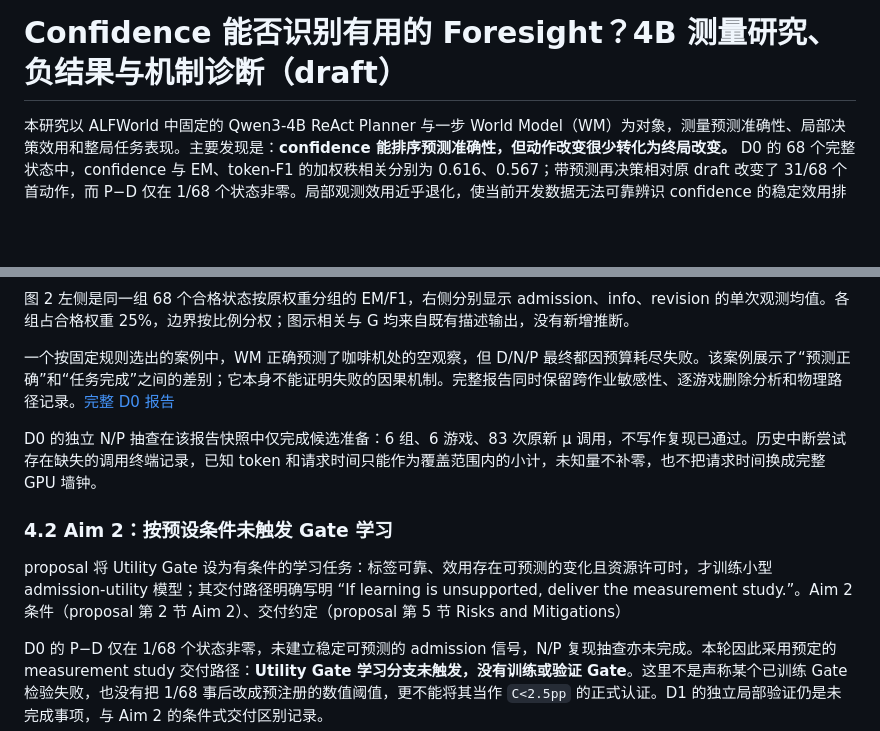
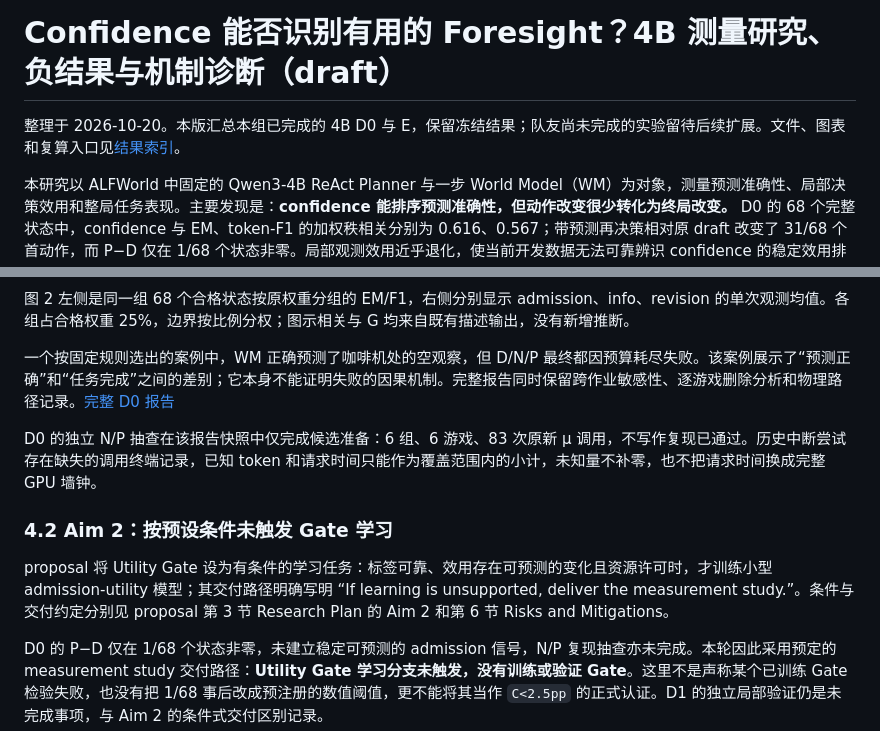
Before and after one commit to YokilyHIT/cs5446, a Markdown page: report_4b/MINIMAL_REPORT_DRAFT.md, 2 parts joined by grey strips. Rendered like a GitHub page; blank space fills up the shorter version.

```diff
--- a/report_4b/MINIMAL_REPORT_DRAFT.md
+++ b/report_4b/MINIMAL_REPORT_DRAFT.md
@@ -1,4 +1,6 @@
 # Confidence 能否识别有用的 Foresight？4B 测量研究、负结果与机制诊断（draft）
+
+整理于 2026-10-20。本版汇总本组已完成的 4B D0 与 E，保留冻结结果；队友尚未完成的实验留待后续扩展。文件、图表和复算入口见[结果索引](README.md)。
 
 本研究以 ALFWorld 中固定的 Qwen3-4B ReAct Planner 与一步 World Model（WM）为对象，测量预测准确性、局部决策效用和整局任务表现。主要发现是：**confidence 能排序预测准确性，但动作改变很少转化为终局改变。** D0 的 68 个完整状态中，confidence 与 EM、token-F1 的加权秩相关分别为 0.616、0.567；带预测再决策相对原 draft 改变了 31/68 个首动作，而 P−D 仅在 1/68 个状态非零。局部观测效用近乎退化，使当前开发数据无法可靠辨识 confidence 的稳定效用排序能力。E 的 134 个固定候选游戏上，Always、no_info、none 的 SR@30 分别为 18.66%、17.16%、16.42%；主对比 Always − no_info 为 +1.49 个百分点，预定 97.5% 区间为 [−11.60, +14.47] 个百分点，方向未定。Always 的调用量约为 none 的 2.9 倍、no_info 的 1.5 倍。效用稀疏、收益方向未定与已记录的额外成本共同构成本配置下的测量发现；按 proposal 预设条件，Utility Gate 学习分支未触发。
 
@@ -89,7 +91,7 @@ D0 的独立 N/P 抽查在该报告快照中仅完成候选准备：6 组、6
 
 ### 4.2 Aim 2：按预设条件未触发 Gate 学习
 
-proposal 将 Utility Gate 设为有条件的学习任务：标签可靠、效用存在可预测的变化且资源许可时，才训练小型 admission-utility 模型；其交付路径明确写明 “If learning is unsupported, deliver the measurement study.”。Aim 2 条件（proposal 第 2 节 Aim 2）、交付约定（proposal 第 5 节 Risks and Mitigations）
+proposal 将 Utility Gate 设为有条件的学习任务：标签可靠、效用存在可预测的变化且资源许可时，才训练小型 admission-utility 模型；其交付路径明确写明 “If learning is unsupported, deliver the measurement study.”。条件与交付约定分别见 proposal 第 3 节 Research Plan 的 Aim 2 和第 6 节 Risks and Mitigations。
 
 D0 的 P−D 仅在 1/68 个状态非零，未建立稳定可预测的 admission 信号，N/P 复现抽查亦未完成。本轮因此采用预定的 measurement study 交付路径：**Utility Gate 学习分支未触发，没有训练或验证 Gate**。这里不是声称某个已训练 Gate 检验失败，也没有把 1/68 事后改成预注册的数值阈值，更不能将其当作 `C<2.5pp` 的正式认证。D1 的独立局部验证仍是未完成事项，与 Aim 2 的条件式交付区别记录。
 
```
Also changed, not shown: other parts of report_4b/MINIMAL_REPORT_DRAFT.md (+14 -14 lines), report_4b/README.md (added, +61 -0 lines).
